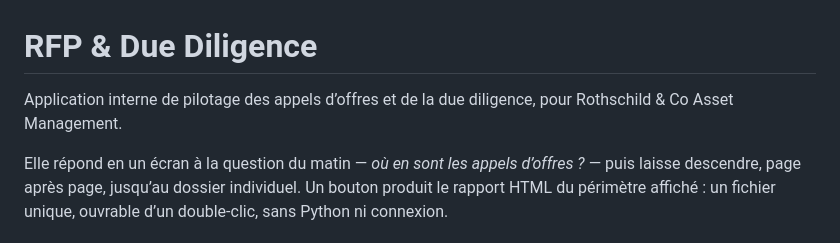
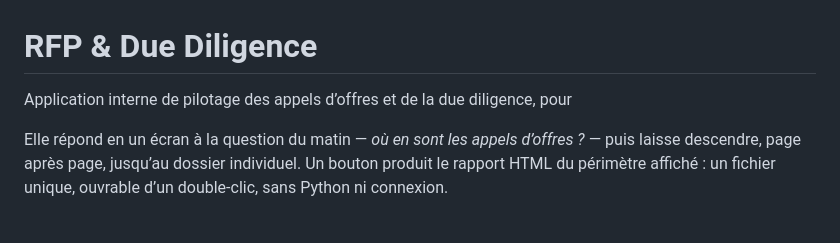
Before and after one commit to NoaRobin/tryv2, a Markdown page: README.md, the part around the change. Drawn GitHub-style.

```diff
--- a/README.md
+++ b/README.md
@@ -1,7 +1,6 @@
 # RFP & Due Diligence
 
 Application interne de pilotage des appels d’offres et de la due diligence, pour
-Rothschild & Co Asset Management.
 
 Elle répond en un écran à la question du matin — *où en sont les appels
 d’offres ?* — puis laisse descendre, page après page, jusqu’au dossier
```
